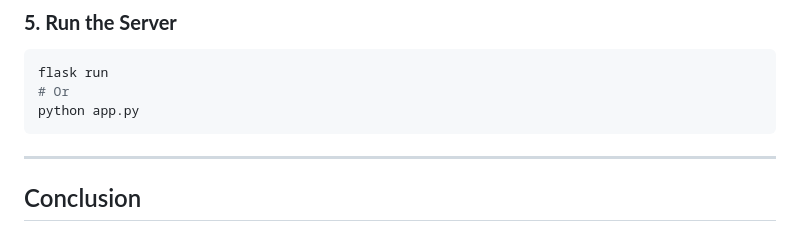
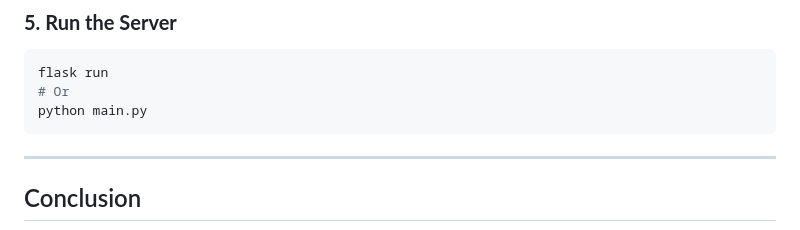
Before and after one commit to celec-club/certificate-generator-backend, a Markdown page: README.md, the part around the change. Drawn GitHub-style.

````diff
--- a/README.md
+++ b/README.md
@@ -108,7 +108,7 @@ Or edit `.env.example` file
 ```bash
 flask run
 # Or
-python app.py
+python main.py
 ```
 
 ---
````
